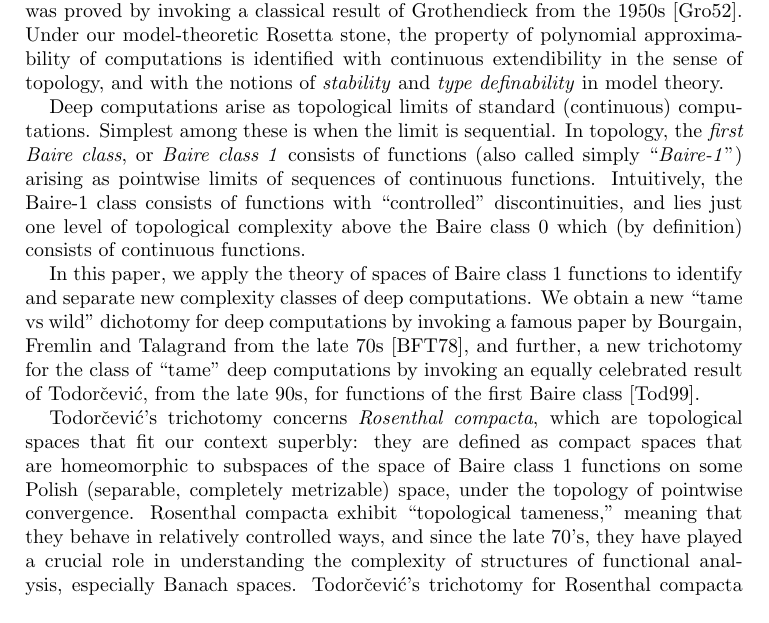
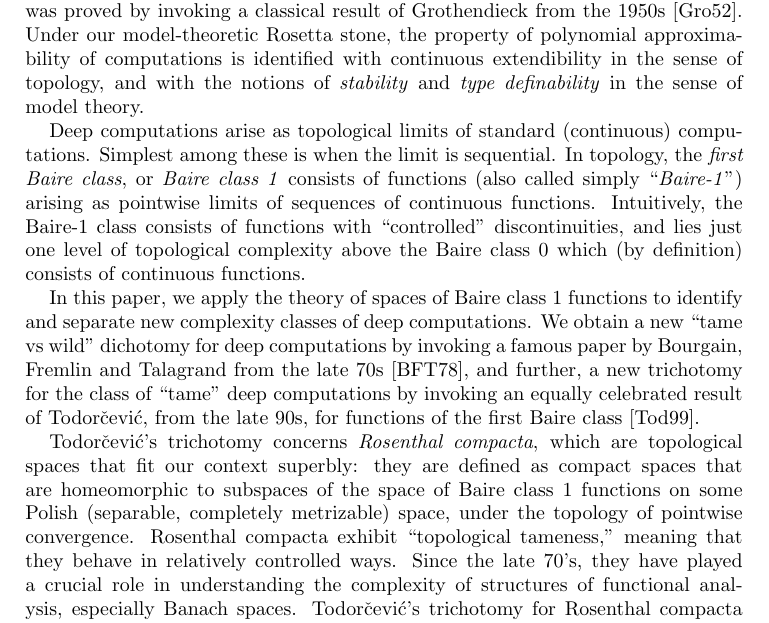
Before and after one commit to tonamatos/DeepComputationsNIP, a LaTeX paper (ComplexityViaTopology.tex): part of page 2 of 32, cut so that both start at the same text. Compiled offline with pdfLaTeX.

Commit message:
Still polishing intro

```diff
--- a/ComplexityViaTopology.tex
+++ b/ComplexityViaTopology.tex
@@ -126,7 +126,7 @@ In a previous paper~\cite{alva2024approximability}, the authors introduced the c
 There is a technical difference between both designations, but in this paper, to simplify the nomenclature, we will ignore the difference and use only the term ``deep computation’’.
 
 In \cite{alva2024approximability},  a new ``tame vs wild'' (i.e., polynomially approximable vs nonpolynomially approximable) dichotomy for the complexity of deep computations was proved by invoking a classical result of Grothendieck from the 1950s~\cite{Grothendieck:1952}.
-Under our model-theoretic Rosetta stone, the property of polynomial approximability of computations is identified with continuous extendibility in the sense of topology, and with the notions of \emph{stability} and \emph{type definability} in model theory.
+Under our model-theoretic Rosetta stone, the property of polynomial approximability of computations is identified with continuous extendibility in the sense of topology, and with the notions of \emph{stability} and \emph{type definability} in the sense of model theory.
 
 Deep computations arise as topological limits of standard (continuous) computations.
 Simplest among these is when the limit is sequential.
@@ -140,8 +140,8 @@ and further, a new trichotomy for the class of ``tame'' deep computations by inv
 
 Todorčević’s trichotomy concerns \emph{Rosenthal compacta}, which are topological spaces that fit our context superbly:
 they are defined as compact spaces that are homeomorphic to subspaces of the space of Baire class~1 functions on some Polish (separable, completely metrizable) space, under the topology of pointwise convergence.
-Rosenthal compacta exhibit ``topological tameness,'' meaning that they behave in relatively controlled ways,
-and since the late 70's, they have played a crucial role in understanding the complexity of structures of functional analysis, especially Banach spaces.
+Rosenthal compacta exhibit ``topological tameness,'' meaning that they behave in relatively controlled ways.
+Since the late 70's, they have played a crucial role in understanding the complexity of structures of functional analysis, especially Banach spaces.
 Todorčević’s trichotomy for Rosenthal compacta has been utilized to settle longstanding problems in topological dynamics and topological entropy~\cite{glasner2022tame}.
 It is noteworthy that Todorčević’s proof relies on sophisticated set-theoretic  forcing and infinite Ramsey theory.
 At the time of writing this paper, decades after his original argument, no elementary proof has been found~\cite{Todorcevic:2023,horowitz2019compactsetsbaireclass}.
```
